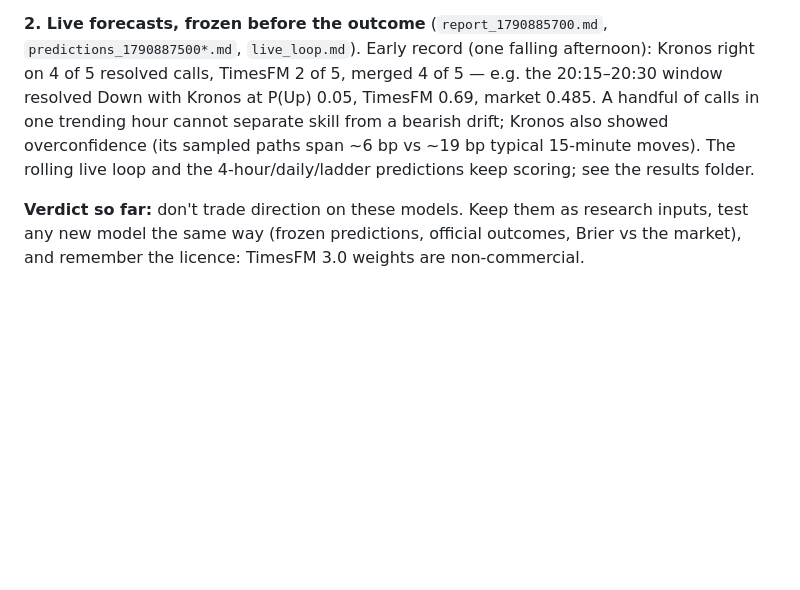
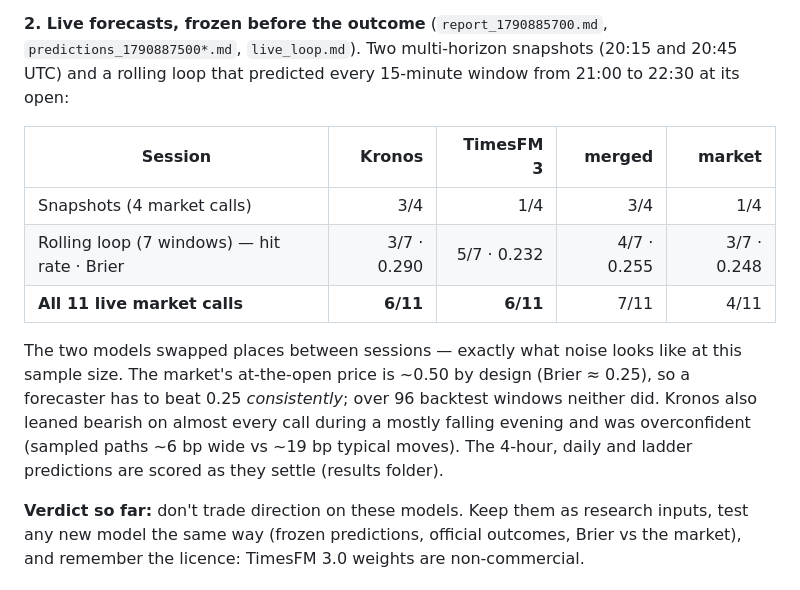
Before and after one commit to ZakVir/Just-for-claude-code, a Markdown page: projects/polymarket-kronos-scalper/PLAN.md, the part around the change. GitHub-like rendering; blank space fills up the shorter version.

Commit message:
polymarket-kronos-scalper: live forecast record in PLAN.md section 6
Co-Authored-By: Claude Opus 5.5 <noreply@anthropic.com>
Claude-Session: https://claude.ai/code/session_019qFbUQsk1akvfzDBfCi6c7

```diff
--- a/projects/polymarket-kronos-scalper/PLAN.md
+++ b/projects/polymarket-kronos-scalper/PLAN.md
@@ -445,14 +445,23 @@ merged forecast against the market lost 25% per $ (CI excludes zero). This
 replicates the published null result for 15-minute markets (Young 2026).
 
 **2. Live forecasts, frozen before the outcome** (`report_1790885700.md`,
-`predictions_1790887500*.md`, `live_loop.md`). Early record (one falling
-afternoon): Kronos right on 4 of 5 resolved calls, TimesFM 2 of 5, merged 4
-of 5 — e.g. the 20:15–20:30 window resolved Down with Kronos at P(Up) 0.05,
-TimesFM 0.69, market 0.485. A handful of calls in one trending hour cannot
-separate skill from a bearish drift; Kronos also showed overconfidence
-(its sampled paths span ~6 bp vs ~19 bp typical 15-minute moves). The
-rolling live loop and the 4-hour/daily/ladder predictions keep scoring; see
-the results folder.
+`predictions_1790887500*.md`, `live_loop.md`). Two multi-horizon snapshots
+(20:15 and 20:45 UTC) and a rolling loop that predicted every 15-minute
+window from 21:00 to 22:30 at its open:
+
+| Session | Kronos | TimesFM 3 | merged | market |
+|---|---:|---:|---:|---:|
+| Snapshots (4 market calls) | 3/4 | 1/4 | 3/4 | 1/4 |
+| Rolling loop (7 windows) — hit rate · Brier | 3/7 · 0.290 | 5/7 · 0.232 | 4/7 · 0.255 | 3/7 · 0.248 |
+| **All 11 live market calls** | **6/11** | **6/11** | 7/11 | 4/11 |
+
+The two models swapped places between sessions — exactly what noise looks
+like at this sample size. The market's at-the-open price is ~0.50 by design
+(Brier ≈ 0.25), so a forecaster has to beat 0.25 *consistently*; over 96
+backtest windows neither did. Kronos also leaned bearish on almost every
+call during a mostly falling evening and was overconfident (sampled paths
+~6 bp wide vs ~19 bp typical moves). The 4-hour, daily and ladder
+predictions are scored as they settle (results folder).
 
 **Verdict so far:** don't trade direction on these models. Keep them as
 research inputs, test any new model the same way (frozen predictions,
```
